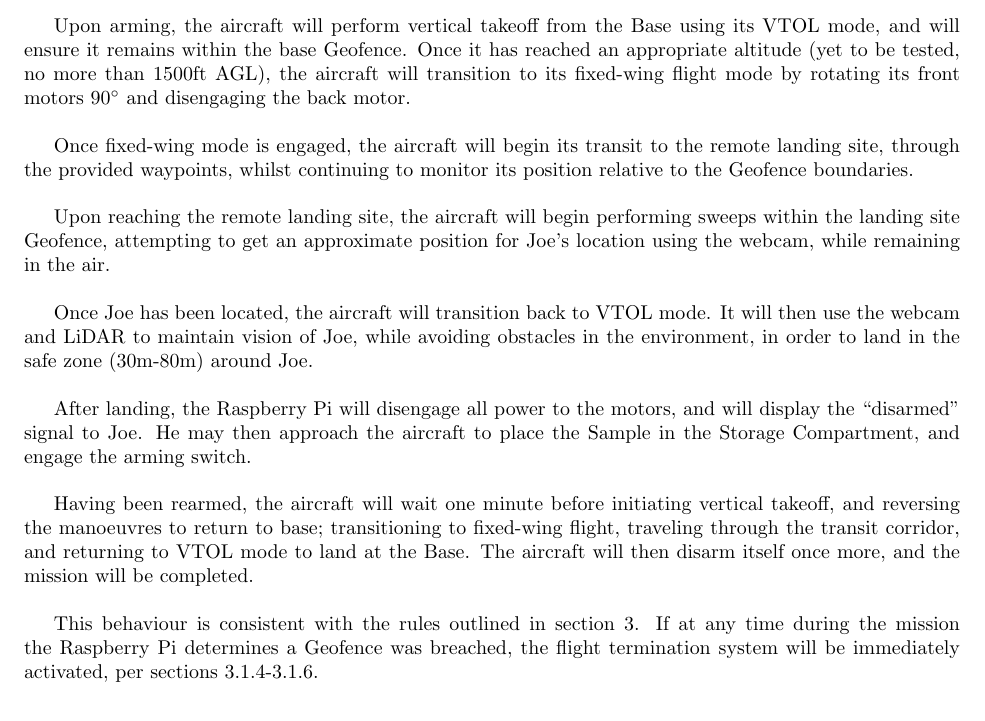
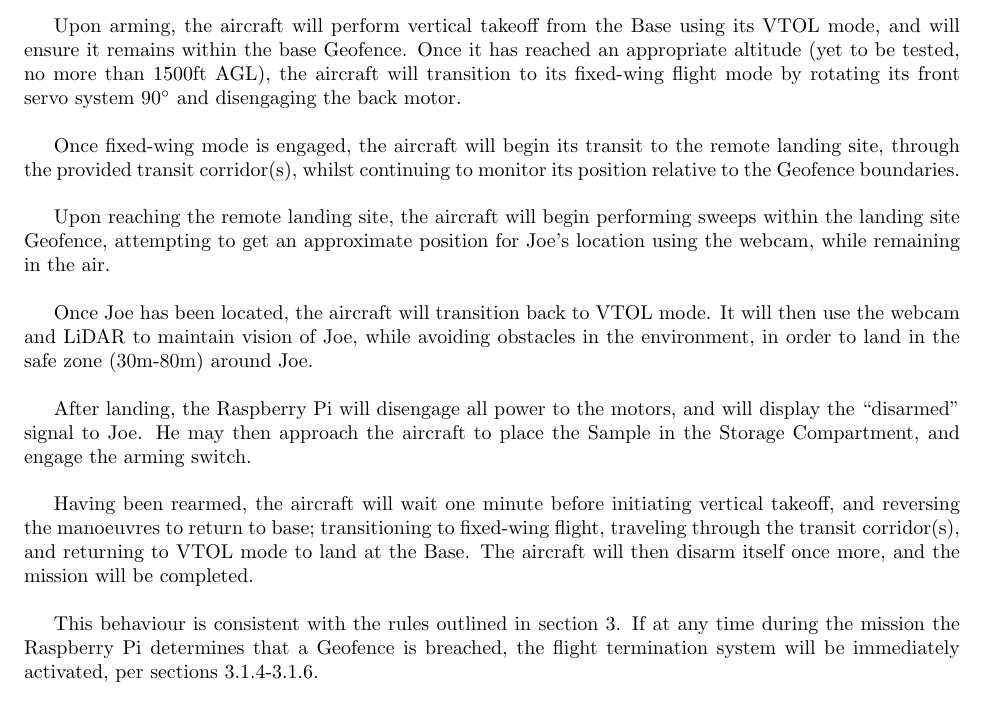
Before and after one commit to MDB22/OC-D1, a LaTeX document (Latex/D1.tex, which reads Latex/uavs.tex): part of page 4 of 4, cut so that both start at the same text. Compiled offline with pdfLaTeX.

Commit message:
Update uavs.tex
minor changes

```diff
--- a/Latex/uavs.tex
+++ b/Latex/uavs.tex
@@ -1,8 +1,8 @@
 Execution of the mission will begin once the arming switch is pressed, and the aircraft becomes armed, at which point the aircraft will immediately begin autonomous operations; there will be no commands given by the UAV controller to initiate the mission.\\
 
-Upon arming, the aircraft will perform vertical takeoff from the Base using its VTOL mode, and will ensure it remains within the base Geofence. Once it has reached an appropriate altitude (yet to be tested, no more than 1500ft AGL), the aircraft will transition to its fixed-wing flight mode by rotating its front motors 90$^\circ$ and disengaging the back motor.\\
+Upon arming, the aircraft will perform vertical takeoff from the Base using its VTOL mode, and will ensure it remains within the base Geofence. Once it has reached an appropriate altitude (yet to be tested, no more than 1500ft AGL), the aircraft will transition to its fixed-wing flight mode by rotating its front servo system 90$^\circ$ and disengaging the back motor.\\
 
-Once fixed-wing mode is engaged, the aircraft will begin its transit to the remote landing site, through the provided waypoints, whilst continuing to monitor its position relative to the Geofence boundaries.\\
+Once fixed-wing mode is engaged, the aircraft will begin its transit to the remote landing site, through the provided transit corridor(s), whilst continuing to monitor its position relative to the Geofence boundaries.\\
 
 Upon reaching the remote landing site, the aircraft will begin performing sweeps within the landing site Geofence, attempting to get an approximate position for Joe's location using the webcam, while remaining in the air.\\
 
@@ -10,6 +10,6 @@ Once Joe has been located, the aircraft will transition back to VTOL mode. It wi
 
 After landing, the Raspberry Pi will disengage all power to the motors, and will display the ``disarmed'' signal to Joe. He may then approach the aircraft to place the Sample in the Storage Compartment, and engage the arming switch.\\
 
-Having been rearmed, the aircraft will wait one minute before initiating vertical takeoff, and reversing the manoeuvres to return to base; transitioning to fixed-wing flight, traveling through the transit corridor, and returning to VTOL mode to land at the Base. The aircraft will then disarm itself once more, and the mission will be completed.\\
+Having been rearmed, the aircraft will wait one minute before initiating vertical takeoff, and reversing the manoeuvres to return to base; transitioning to fixed-wing flight, traveling through the transit corridor(s), and returning to VTOL mode to land at the Base. The aircraft will then disarm itself once more, and the mission will be completed.\\
 
-This behaviour is consistent with the rules outlined in section 3. If at any time during the mission the Raspberry Pi determines a Geofence was breached, the flight termination system will be immediately activated, per sections 3.1.4-3.1.6.
+This behaviour is consistent with the rules outlined in section 3. If at any time during the mission the Raspberry Pi determines that a Geofence is breached, the flight termination system will be immediately activated, per sections 3.1.4-3.1.6.
```
